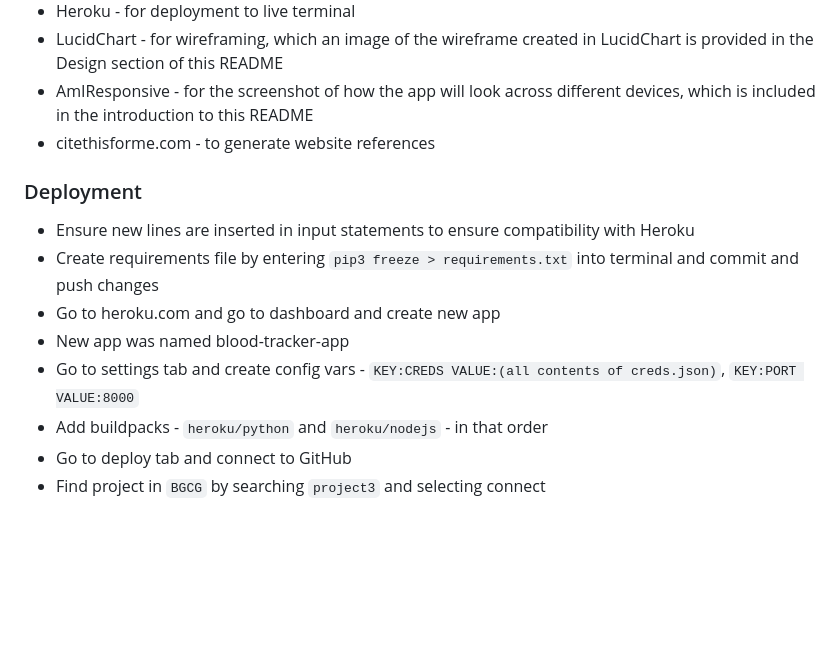
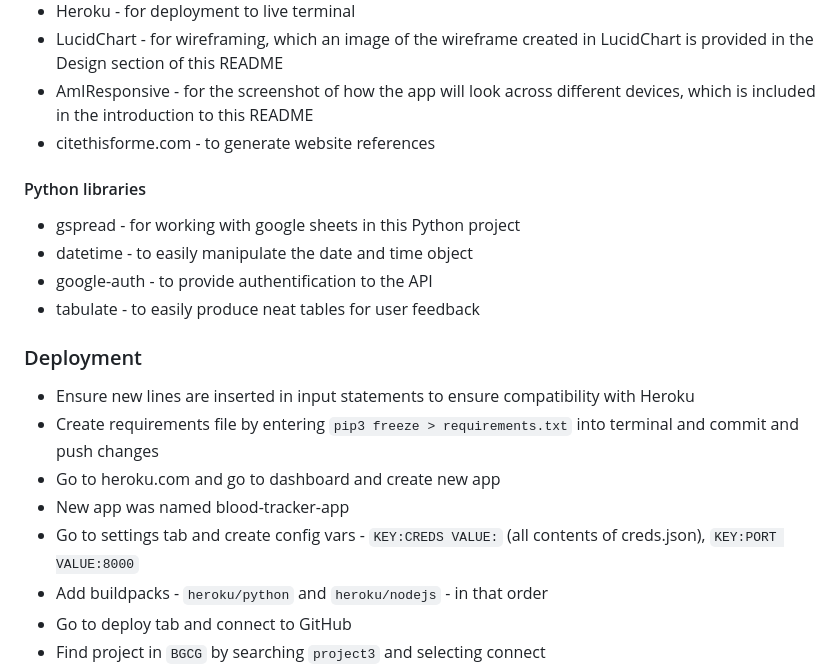
Before and after one commit to BGCG/project3, a Markdown page: README.md, the part around the change printed below. Rendered like a GitHub page; blank space fills up the shorter version.

Commit message:
Update readme libraries section

```diff
--- a/README.md
+++ b/README.md
@@ -167,13 +167,20 @@ To remove square brackets when alerting users which blood batch ID was low or ex
 * AmIResponsive - for the screenshot of how the app will look across different devices, which is included in the introduction to this README
 * citethisforme.com - to generate website references
 
+#### Python libraries
+
+* gspread - for working with google sheets in this Python project
+* datetime - to easily manipulate the date and time object
+* google-auth - to provide authentification to the API
+* tabulate - to easily produce neat tables for user feedback
+
 ### Deployment
 
 * Ensure new lines are inserted in input statements to ensure compatibility with Heroku
 * Create requirements file by entering `pip3 freeze > requirements.txt` into terminal and commit and push changes
 * Go to heroku.com and go to dashboard and create new app
 * New app was named blood-tracker-app
-* Go to settings tab and create config vars - `KEY:CREDS VALUE:(all contents of creds.json)`, `KEY:PORT VALUE:8000`
+* Go to settings tab and create config vars - `KEY:CREDS VALUE:` (all contents of creds.json), `KEY:PORT VALUE:8000`
 * Add buildpacks - `heroku/python` and `heroku/nodejs` - in that order
 * Go to deploy tab and connect to GitHub
 * Find project in `BGCG` by searching `project3` and selecting connect
```
Also changed, not shown: other parts of README.md (+1 -1 lines).
